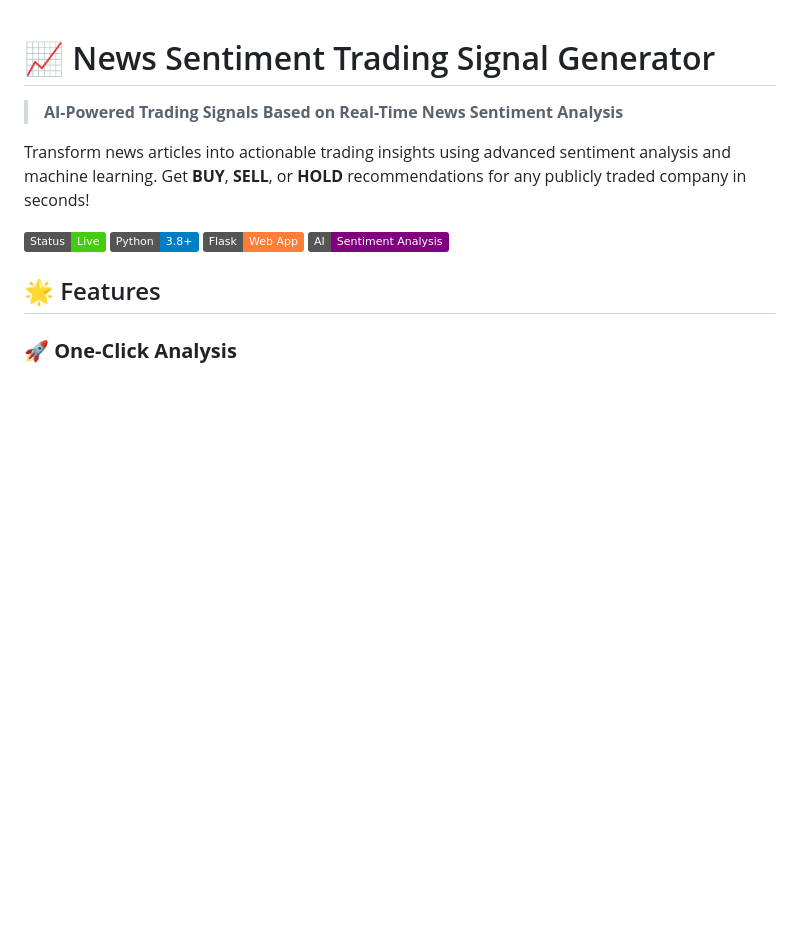
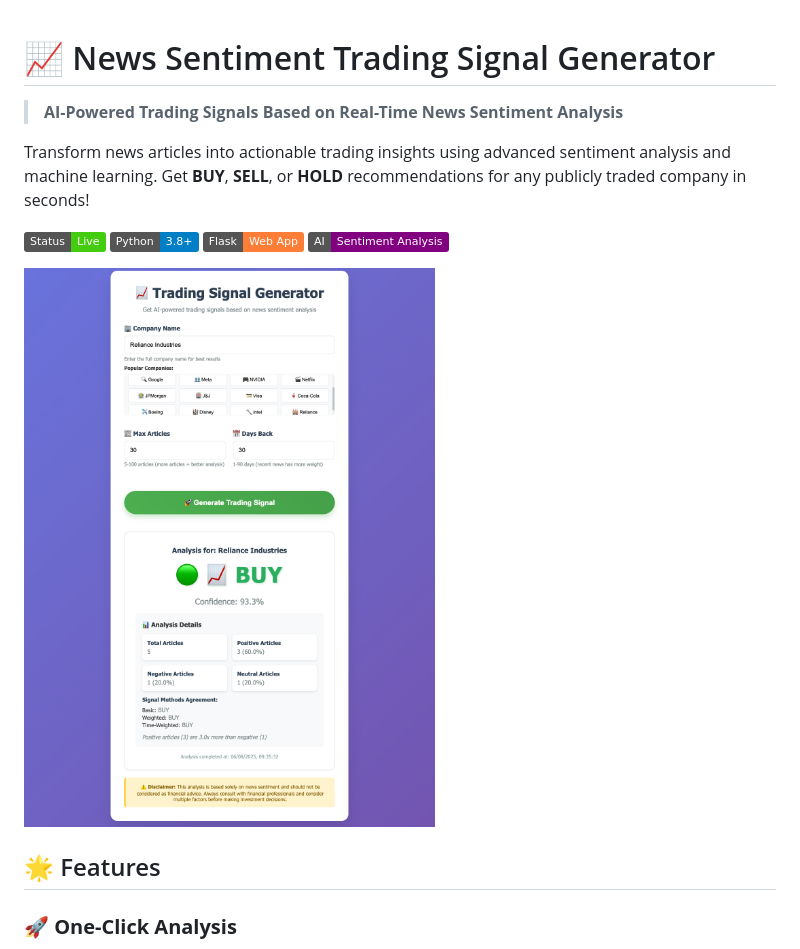
Before and after one commit to kamblepratik90/news-sentiment-trading, a Markdown page: README.md, the part around the change. Rendered like a GitHub page; pictures changed too: image/README/1754453476611.png (added); badges without logos; blank space fills up the shorter version.

```diff
--- a/README.md
+++ b/README.md
@@ -5,6 +5,8 @@
 Transform news articles into actionable trading insights using advanced sentiment analysis and machine learning. Get **BUY**, **SELL**, or **HOLD** recommendations for any publicly traded company in seconds!
 
 ![Trading Signal Demo](https://img.shields.io/badge/Status-Live-brightgreen) ![Python](https://img.shields.io/badge/Python-3.8+-blue) ![Flask](https://img.shields.io/badge/Flask-Web%20App-orange) ![AI](https://img.shields.io/badge/AI-Sentiment%20Analysis-purple)
+
+![1754453476611](image/README/1754453476611.png)
 
 ## 🌟 Features
 
```
Also changed, not shown: Screenshot_1.png (deleted), Screenshot_2.png (deleted), image/README/1754453462726.png (added).
